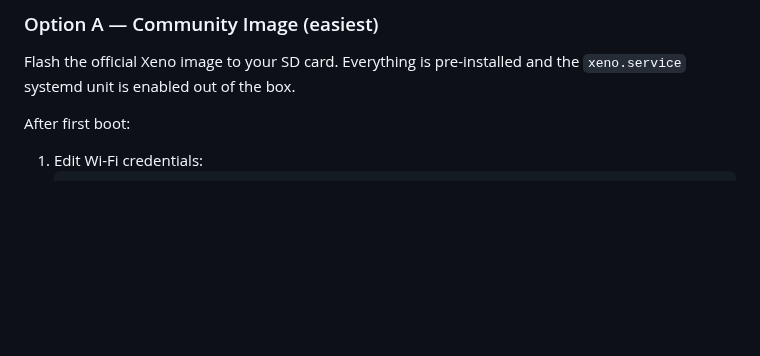
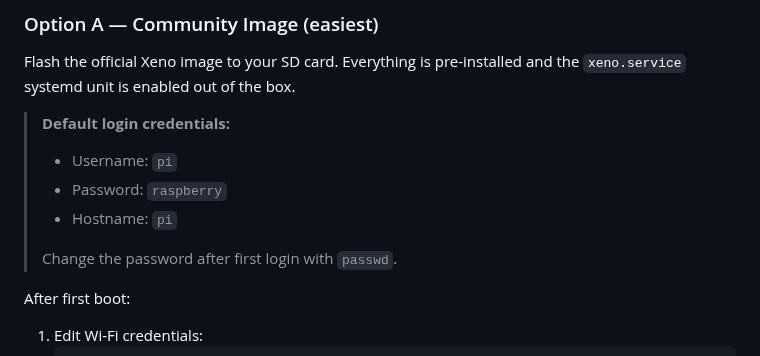
Before and after one commit to ia-usgs/Xeno, a Markdown page: README.md, the part around the change. Rendered like a GitHub page; blank space fills up the shorter version.

Commit message:
Docs: add default login credentials (pi/raspberry) to installation section

```diff
--- a/README.md
+++ b/README.md
@@ -58,6 +58,13 @@ Xeno is a Python-based autonomous security tool that runs on a Raspberry Pi. It
 ### Option A — Community Image (easiest)
 
 Flash the official Xeno image to your SD card. Everything is pre-installed and the `xeno.service` systemd unit is enabled out of the box.
+
+> **Default login credentials:**
+> - Username: `pi`
+> - Password: `raspberry`
+> - Hostname: `pi`
+>
+> Change the password after first login with `passwd`.
 
 After first boot:
 1. Edit Wi-Fi credentials:
```
